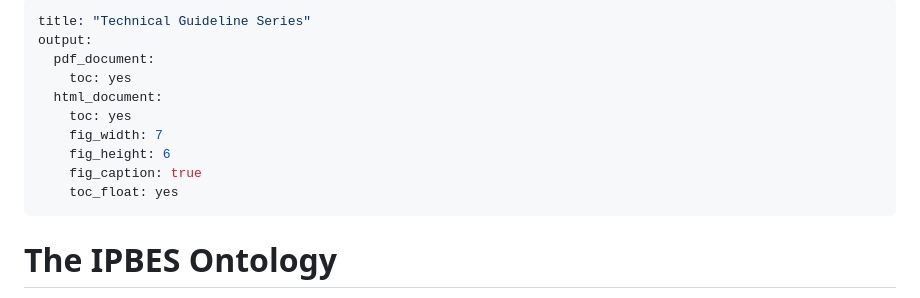
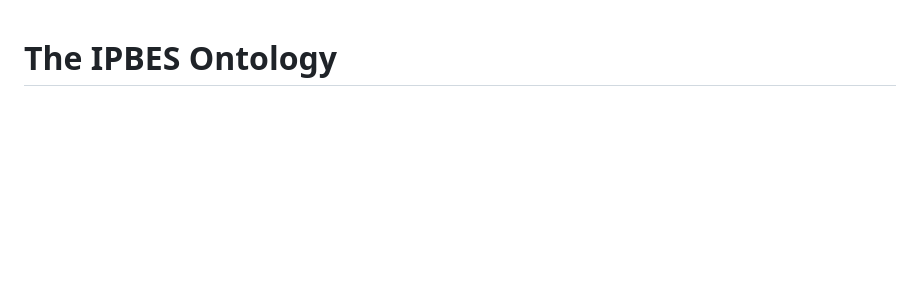
Before and after one commit to IPBES-Data/IPBES_Ontology, a Markdown page: IPBES_Ontology_v1.0.md, the part around the change. Drawn GitHub-style; blank space fills up the shorter version.

```diff
--- a/IPBES_Ontology_v1.0.md
+++ b/IPBES_Ontology_v1.0.md
@@ -1,16 +1,3 @@
----
-title: "Technical Guideline Series"
-output:
-  pdf_document:
-    toc: yes
-  html_document:
-    toc: yes
-    fig_width: 7
-    fig_height: 6
-    fig_caption: true
-    toc_float: yes
----
-
 # The IPBES Ontology
 
 **Prepared by Maral Dadvar and Aidin Niamir**
```
